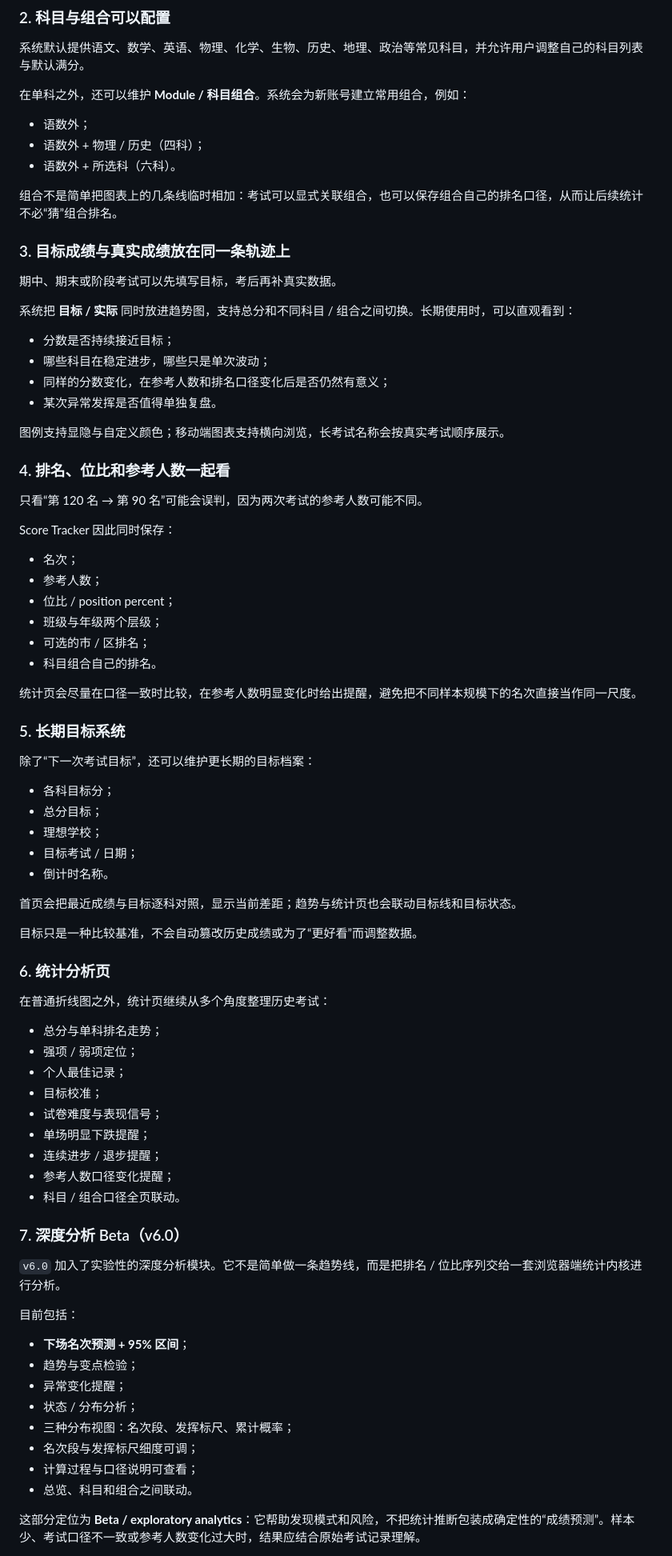
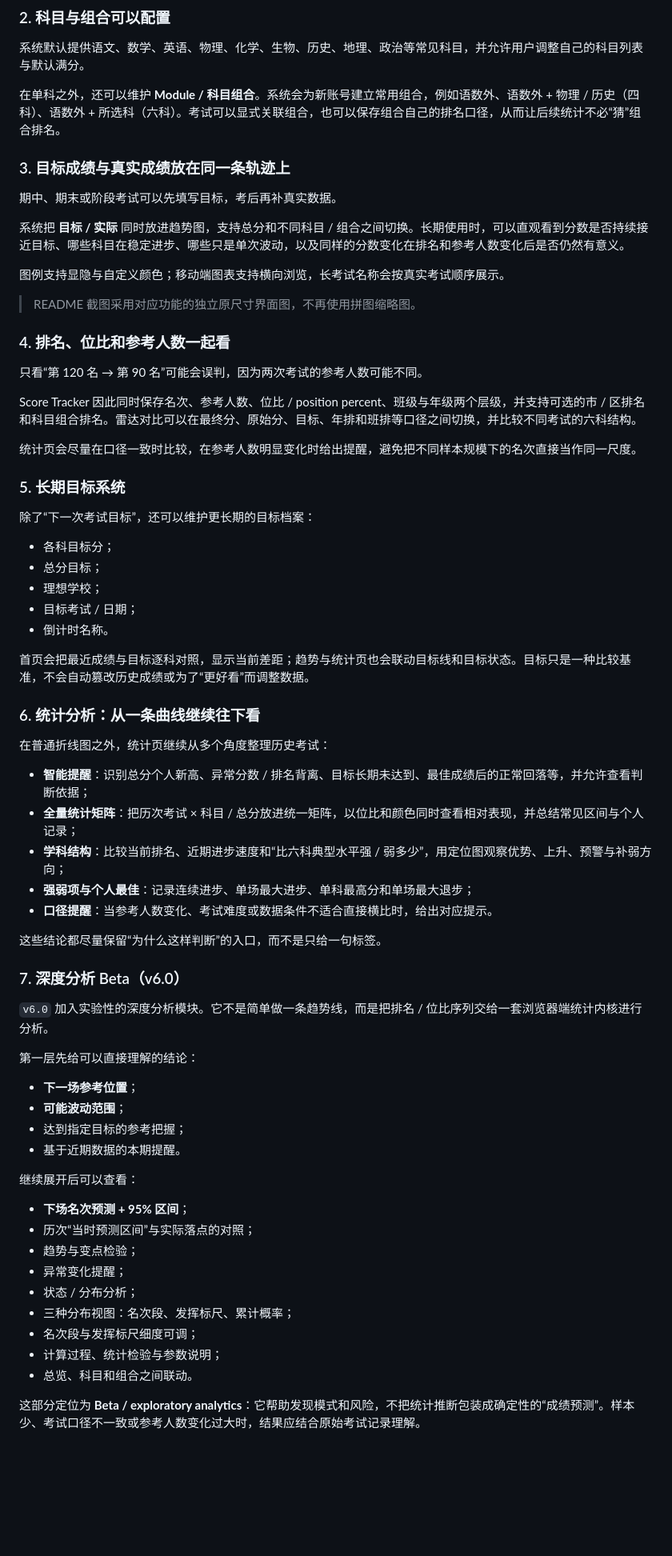
Before and after one commit to yhwlwl/score-tracker, a Markdown page: README.md, the part around one of its changes. Shown at 80% size. Drawn GitHub-style; blank space fills up the shorter version.

```diff
--- a/README.md
+++ b/README.md
@@ -62,39 +56,23 @@ Score Tracker 最初只是一个“目标成绩 vs. 真实成绩”的手机端
 
 系统默认提供语文、数学、英语、物理、化学、生物、历史、地理、政治等常见科目，并允许用户调整自己的科目列表与默认满分。
 
-在单科之外，还可以维护 **Module / 科目组合**。系统会为新账号建立常用组合，例如：
-
-- 语数外；
-- 语数外 + 物理 / 历史（四科）；
-- 语数外 + 所选科（六科）。
-
-组合不是简单把图表上的几条线临时相加：考试可以显式关联组合，也可以保存组合自己的排名口径，从而让后续统计不必“猜”组合排名。
+在单科之外，还可以维护 **Module / 科目组合**。系统会为新账号建立常用组合，例如语数外、语数外 + 物理 / 历史（四科）、语数外 + 所选科（六科）。考试可以显式关联组合，也可以保存组合自己的排名口径，从而让后续统计不必“猜”组合排名。
 
 ### 3. 目标成绩与真实成绩放在同一条轨迹上
 
 期中、期末或阶段考试可以先填写目标，考后再补真实数据。
 
-系统把 **目标 / 实际** 同时放进趋势图，支持总分和不同科目 / 组合之间切换。长期使用时，可以直观看到：
-
-- 分数是否持续接近目标；
-- 哪些科目在稳定进步，哪些只是单次波动；
-- 同样的分数变化，在参考人数和排名口径变化后是否仍然有意义；
-- 某次异常发挥是否值得单独复盘。
+系统把 **目标 / 实际** 同时放进趋势图，支持总分和不同科目 / 组合之间切换。长期使用时，可以直观看到分数是否持续接近目标、哪些科目在稳定进步、哪些只是单次波动，以及同样的分数变化在排名和参考人数变化后是否仍然有意义。
 
 图例支持显隐与自定义颜色；移动端图表支持横向浏览，长考试名称会按真实考试顺序展示。
+
+> README 截图采用对应功能的独立原尺寸界面图，不再使用拼图缩略图。
 
 ### 4. 排名、位比和参考人数一起看
 
 只看“第 120 名 → 第 90 名”可能会误判，因为两次考试的参考人数可能不同。
 
-Score Tracker 因此同时保存：
-
-- 名次；
-- 参考人数；
-- 位比 / position percent；
-- 班级与年级两个层级；
-- 可选的市 / 区排名；
-- 科目组合自己的排名。
+Score Tracker 因此同时保存名次、参考人数、位比 / position percent、班级与年级两个层级，并支持可选的市 / 区排名和科目组合排名。雷达对比可以在最终分、原始分、目标、年排和班排等口径之间切换，并比较不同考试的六科结构。
 
 统计页会尽量在口径一致时比较，在参考人数明显变化时给出提醒，避免把不同样本规模下的名次直接当作同一尺度。
 
@@ -108,37 +86,41 @@ Score Tracker 因此同时保存：
 - 目标考试 / 日期；
 - 倒计时名称。
 
-首页会把最近成绩与目标逐科对照，显示当前差距；趋势与统计页也会联动目标线和目标状态。
+首页会把最近成绩与目标逐科对照，显示当前差距；趋势与统计页也会联动目标线和目标状态。目标只是一种比较基准，不会自动篡改历史成绩或为了“更好看”而调整数据。
 
-目标只是一种比较基准，不会自动篡改历史成绩或为了“更好看”而调整数据。
-
-### 6. 统计分析页
+### 6. 统计分析：从一条曲线继续往下看
 
 在普通折线图之外，统计页继续从多个角度整理历史考试：
 
-- 总分与单科排名走势；
-- 强项 / 弱项定位；
-- 个人最佳记录；
-- 目标校准；
-- 试卷难度与表现信号；
-- 单场明显下跌提醒；
-- 连续进步 / 退步提醒；
-- 参考人数口径变化提醒；
-- 科目 / 组合口径全页联动。
+- **智能提醒**：识别总分个人新高、异常分数 / 排名背离、目标长期未达到、最佳成绩后的正常回落等，并允许查看判断依据；
+- **全量统计矩阵**：把历次考试 × 科目 / 总分放进统一矩阵，以位比和颜色同时查看相对表现，并总结常见区间与个人记录；
+- **学科结构**：比较当前排名、近期进步速度和“比六科典型水平强 / 弱多少”，用定位图观察优势、上升、预警与补弱方向；
+- **强弱项与个人最佳**：记录连续进步、单场最大进步、单科最高分和单场最大退步；
+- **口径提醒**：当参考人数变化、考试难度或数据条件不适合直接横比时，给出对应提示。
+
+这些结论都尽量保留“为什么这样判断”的入口，而不是只给一句标签。
 
 ### 7. 深度分析 Beta（v6.0）
 
-`v6.0` 加入了实验性的深度分析模块。它不是简单做一条趋势线，而是把排名 / 位比序列交给一套浏览器端统计内核进行分析。
+`v6.0` 加入实验性的深度分析模块。它不是简单做一条趋势线，而是把排名 / 位比序列交给一套浏览器端统计内核进行分析。
 
-目前包括：
+第一层先给可以直接理解的结论：
+
+- **下一场参考位置**；
+- **可能波动范围**；
+- 达到指定目标的参考把握；
+- 基于近期数据的本期提醒。
+
+继续展开后可以查看：
 
 - **下场名次预测 + 95% 区间**；
+- 历次“当时预测区间”与实际落点的对照；
 - 趋势与变点检验；
 - 异常变化提醒；
 - 状态 / 分布分析；
 - 三种分布视图：名次段、发挥标尺、累计概率；
 - 名次段与发挥标尺细度可调；
-- 计算过程与口径说明可查看；
+- 计算过程、统计检验与参数说明；
 - 总览、科目和组合之间联动。
 
 这部分定位为 **Beta / exploratory analytics**：它帮助发现模式和风险，不把统计推断包装成确定性的“成绩预测”。样本少、考试口径不一致或参考人数变化过大时，结果应结合原始考试记录理解。
```
Also changed, not shown: other parts of README.md (+14 -53 lines).
